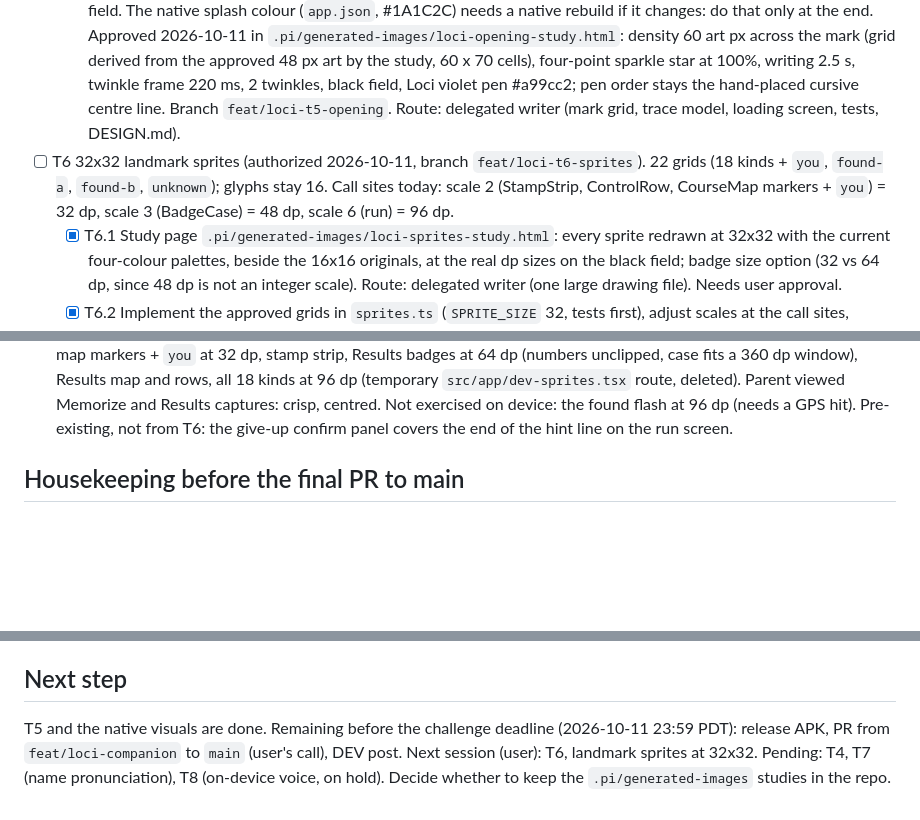
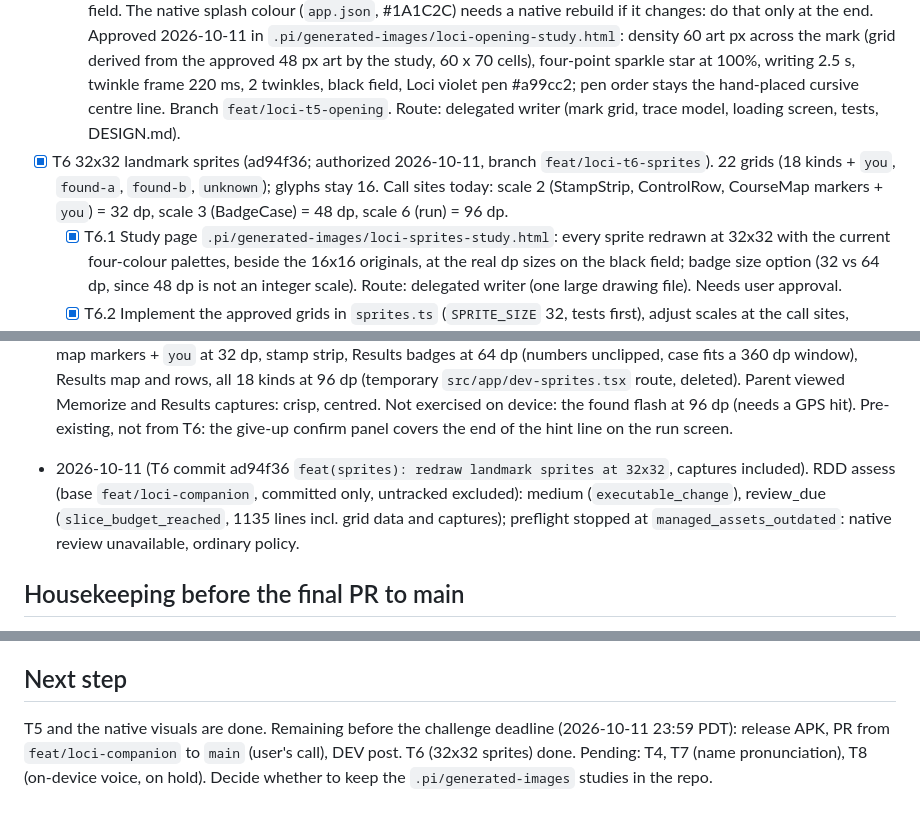
Before and after one commit to teofurlan/loci, a Markdown page: odd/tasks/loci-companion.md, 3 parts joined by grey strips. Drawn GitHub-style; blank space fills up the shorter version.

Commit message:
docs(odd): record T6 sprites outcome

```diff
--- a/odd/tasks/loci-companion.md
+++ b/odd/tasks/loci-companion.md
@@ -44,7 +44,7 @@ T5 forecast: ~1,550 authored lines over five sub-slices (T5.1-T5.5). A sub-slice
   - [x] T5.4 (c4343ae, fix 0663ca8) Run/pocket + hint: centred waiting Loci with aura; listening while the hint is requested; hint while the clue is said (clue in `LociMessage`), then waiting; celebrate on a found control; waiting on the give-up confirmation. Forecast ~400 lines.
   - [x] T5.5 Results: celebrate above the score when the route was completed, waiting when it was ended with Give up; close line "You finished the route. See you next time." (variant for an ended route). Forecast ~250 lines.
   - [x] T5.6 (9b3b035) Opening screen (the "l" mark trace and the final star): study page first (pixel density of the mark, two or three star shapes, animation speed, at least), requested by the user on 2026-10-11; then implement on the black field. The native splash colour (`app.json`, #1A1C2C) needs a native rebuild if it changes: do that only at the end. Approved 2026-10-11 in `.pi/generated-images/loci-opening-study.html`: density 60 art px across the mark (grid derived from the approved 48 px art by the study, 60 x 70 cells), four-point sparkle star at 100%, writing 2.5 s, twinkle frame 220 ms, 2 twinkles, black field, Loci violet pen #a99cc2; pen order stays the hand-placed cursive centre line. Branch `feat/loci-t5-opening`. Route: delegated writer (mark grid, trace model, loading screen, tests, DESIGN.md).
-- [ ] T6 32x32 landmark sprites (authorized 2026-10-11, branch `feat/loci-t6-sprites`). 22 grids (18 kinds + `you`, `found-a`, `found-b`, `unknown`); glyphs stay 16. Call sites today: scale 2 (StampStrip, ControlRow, CourseMap markers + `you`) = 32 dp, scale 3 (BadgeCase) = 48 dp, scale 6 (run) = 96 dp.
+- [x] T6 32x32 landmark sprites (ad94f36; authorized 2026-10-11, branch `feat/loci-t6-sprites`). 22 grids (18 kinds + `you`, `found-a`, `found-b`, `unknown`); glyphs stay 16. Call sites today: scale 2 (StampStrip, ControlRow, CourseMap markers + `you`) = 32 dp, scale 3 (BadgeCase) = 48 dp, scale 6 (run) = 96 dp.
   - [x] T6.1 Study page `.pi/generated-images/loci-sprites-study.html`: every sprite redrawn at 32x32 with the current four-colour palettes, beside the 16x16 originals, at the real dp sizes on the black field; badge size option (32 vs 64 dp, since 48 dp is not an integer scale). Route: delegated writer (one large drawing file). Needs user approval.
   - [x] T6.2 Implement the approved grids in `sprites.ts` (`SPRITE_SIZE` 32, tests first), adjust scales at the call sites, DESIGN.md. Route: delegated writer.
 - [ ] T7 (requested 2026-10-11) Speak Loci's name as "Lochi": when text-to-speech says "Loci", pass a phonetic spelling to the speech engine only (tune by ear on device); on-screen text stays "Loci".
@@ -91,6 +91,7 @@ T5 forecast: ~1,550 authored lines over five sub-slices (T5.1-T5.5). A sub-slice
 - 2026-10-11 (T6.1 review): user approved all grids except stadium and statue (redo) and asked for three `you` variants, at least one without a hat. Same writer redrew stadium (3/4 oval arena, banded stands, light pitch: the palette has no green, floodlights) and statue (bronze figure with torch on a stepped plinth), and added `you-a` (cap), `you-b` (bare head, red hair), `you-c` (blue hood). Check: 18 unique kinds, other 19 grids byte-identical. Awaiting the user's pick and approval.
 - 2026-10-11 (T6.1 approved): user picked `you-a` (becomes `you`), approved the rest of the set (hatch off), and chose badges at 64 dp (scale 2). T6.2 delegated to a writer.
 - 2026-10-11 (T6.2, writer, uncommitted): grids extracted from the study's `SPRITES32` by script (no retyping), `SPRITE_SIZE` 32, 22 names in the old order; scales: StampStrip/ControlRow/CourseMap 2 -> 1 (32 dp), BadgeCase 3 -> 2 (64 dp; badge height 84 -> 100, empty slot 92 -> 108), run 6 -> 3 (96 dp); PixelSprite doc, DESIGN.md sprite section. Tests: 32x32, names in order, no ground hatch in the kinds' bottom rows. RED observed (20 failed), then GREEN: `npm test` 566/566, typecheck and lint clean, UTF-8 checked. Parent re-ran `sprites.test.ts` 73/73. Device check (dev build + Metro, no native build): real flow planned a 25 min route; captures `.impeccable/review/t6-*.png`: Memorize map markers + `you` at 32 dp, stamp strip, Results badges at 64 dp (numbers unclipped, case fits a 360 dp window), Results map and rows, all 18 kinds at 96 dp (temporary `src/app/dev-sprites.tsx` route, deleted). Parent viewed Memorize and Results captures: crisp, centred. Not exercised on device: the found flash at 96 dp (needs a GPS hit). Pre-existing, not from T6: the give-up confirm panel covers the end of the hint line on the run screen.
+- 2026-10-11 (T6 commit ad94f36 `feat(sprites): redraw landmark sprites at 32x32`, captures included). RDD assess (base `feat/loci-companion`, committed only, untracked excluded): medium (`executable_change`), review_due (`slice_budget_reached`, 1135 lines incl. grid data and captures); preflight stopped at `managed_assets_outdated`: native review unavailable, ordinary policy.
 
 ## Housekeeping before the final PR to main
 - [x] Temporary `src/app/loci-preview.tsx` and `src/app/dev-run.tsx` deleted (2026-10-11).
@@ -100,4 +101,4 @@ T5 forecast: ~1,550 authored lines over five sub-slices (T5.1-T5.5). A sub-slice
 - Native review (RDD) was unavailable for every commit on this branch: `gentle-ai sync --agent claude-code` fails probing the Pi CodeGraph MCP adapter (not installed); the user chose to continue without reporting.
 
 ## Next step
-T5 and the native visuals are done. Remaining before the challenge deadline (2026-10-11 23:59 PDT): release APK, PR from `feat/loci-companion` to `main` (user's call), DEV post. Next session (user): T6, landmark sprites at 32x32. Pending: T4, T7 (name pronunciation), T8 (on-device voice, on hold). Decide whether to keep the `.pi/generated-images` studies in the repo.
+T5 and the native visuals are done. Remaining before the challenge deadline (2026-10-11 23:59 PDT): release APK, PR from `feat/loci-companion` to `main` (user's call), DEV post. T6 (32x32 sprites) done. Pending: T4, T7 (name pronunciation), T8 (on-device voice, on hold). Decide whether to keep the `.pi/generated-images` studies in the repo.
```
